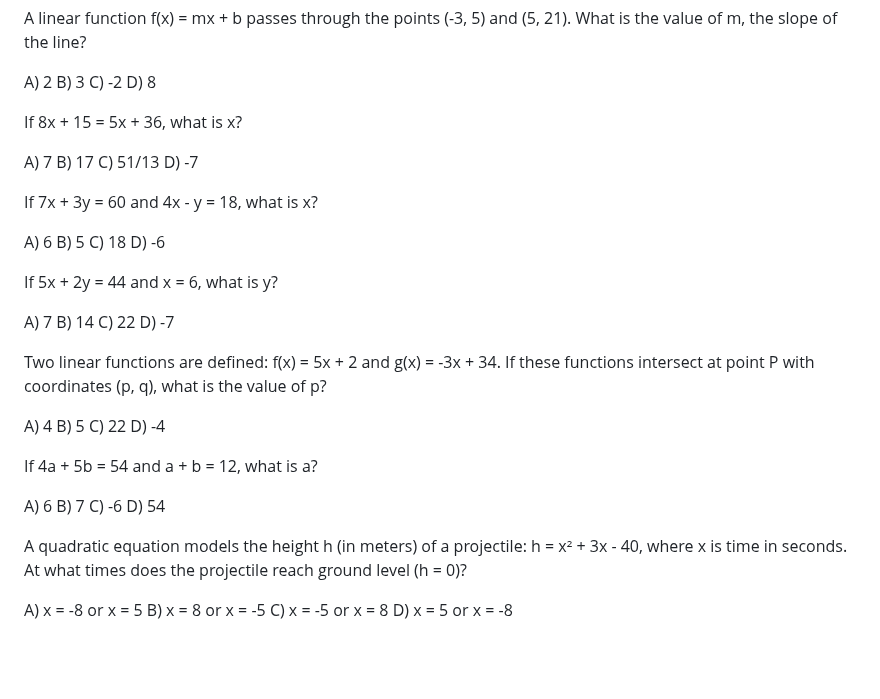
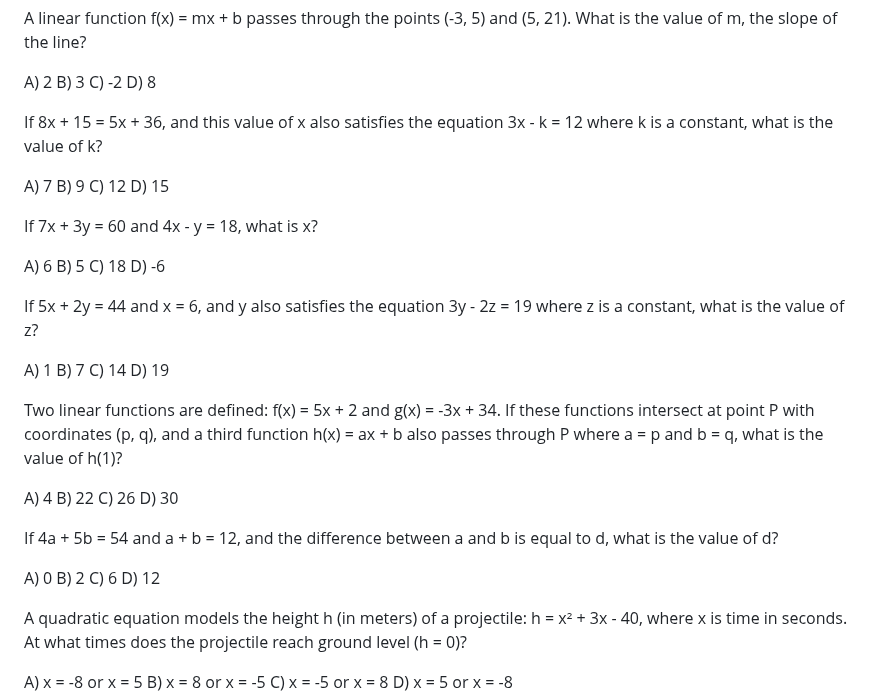
Before and after one commit to Rockypocky77/ChancifySATPrep, a Markdown page: sat2.md, the part around one of its changes. Rendered like a GitHub page; blank space fills up the shorter version.

Commit message:
Enhance sat2: Make Q58, Q60, Q61 harder with multi-step reasoning, verify all answer keys correct

```diff
--- a/sat2.md
+++ b/sat2.md
@@ -510,12 +510,12 @@ B) 3
 C) -2
 D) 8
 
-If 8x + 15 = 5x + 36, what is x?
+If 8x + 15 = 5x + 36, and this value of x also satisfies the equation 3x - k = 12 where k is a constant, what is the value of k?
 
 A) 7
-B) 17
-C) 51/13
-D) -7
+B) 9
+C) 12
+D) 15
 
 If 7x + 3y = 60 and 4x - y = 18, what is x?
 
@@ -524,26 +524,26 @@ B) 5
 C) 18
 D) -6
 
-If 5x + 2y = 44 and x = 6, what is y?
+If 5x + 2y = 44 and x = 6, and y also satisfies the equation 3y - 2z = 19 where z is a constant, what is the value of z?
 
-A) 7
-B) 14
-C) 22
-D) -7
+A) 1
+B) 7
+C) 14
+D) 19
 
-Two linear functions are defined: f(x) = 5x + 2 and g(x) = -3x + 34. If these functions intersect at point P with coordinates (p, q), what is the value of p?
+Two linear functions are defined: f(x) = 5x + 2 and g(x) = -3x + 34. If these functions intersect at point P with coordinates (p, q), and a third function h(x) = ax + b also passes through P where a = p and b = q, what is the value of h(1)?
 
 A) 4
-B) 5
-C) 22
-D) -4
+B) 22
+C) 26
+D) 30
 
-If 4a + 5b = 54 and a + b = 12, what is a?
+If 4a + 5b = 54 and a + b = 12, and the difference between a and b is equal to d, what is the value of d?
 
-A) 6
-B) 7
-C) -6
-D) 54
+A) 0
+B) 2
+C) 6
+D) 12
 
 A quadratic equation models the height h (in meters) of a projectile: h = x² + 3x - 40, where x is time in seconds. At what times does the projectile reach ground level (h = 0)?
 
```
Also changed, not shown: other parts of sat2.md (+2 -2 lines).
